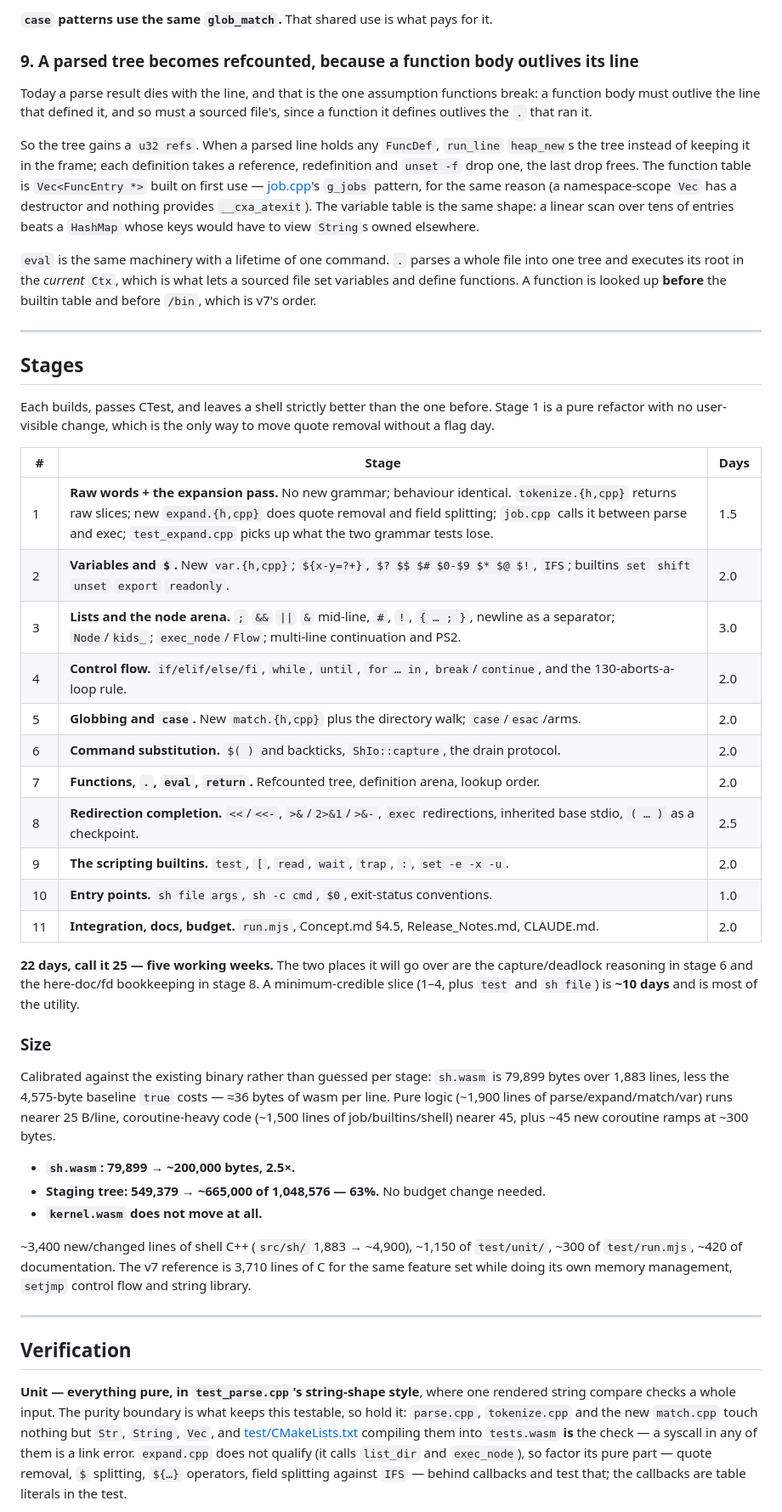
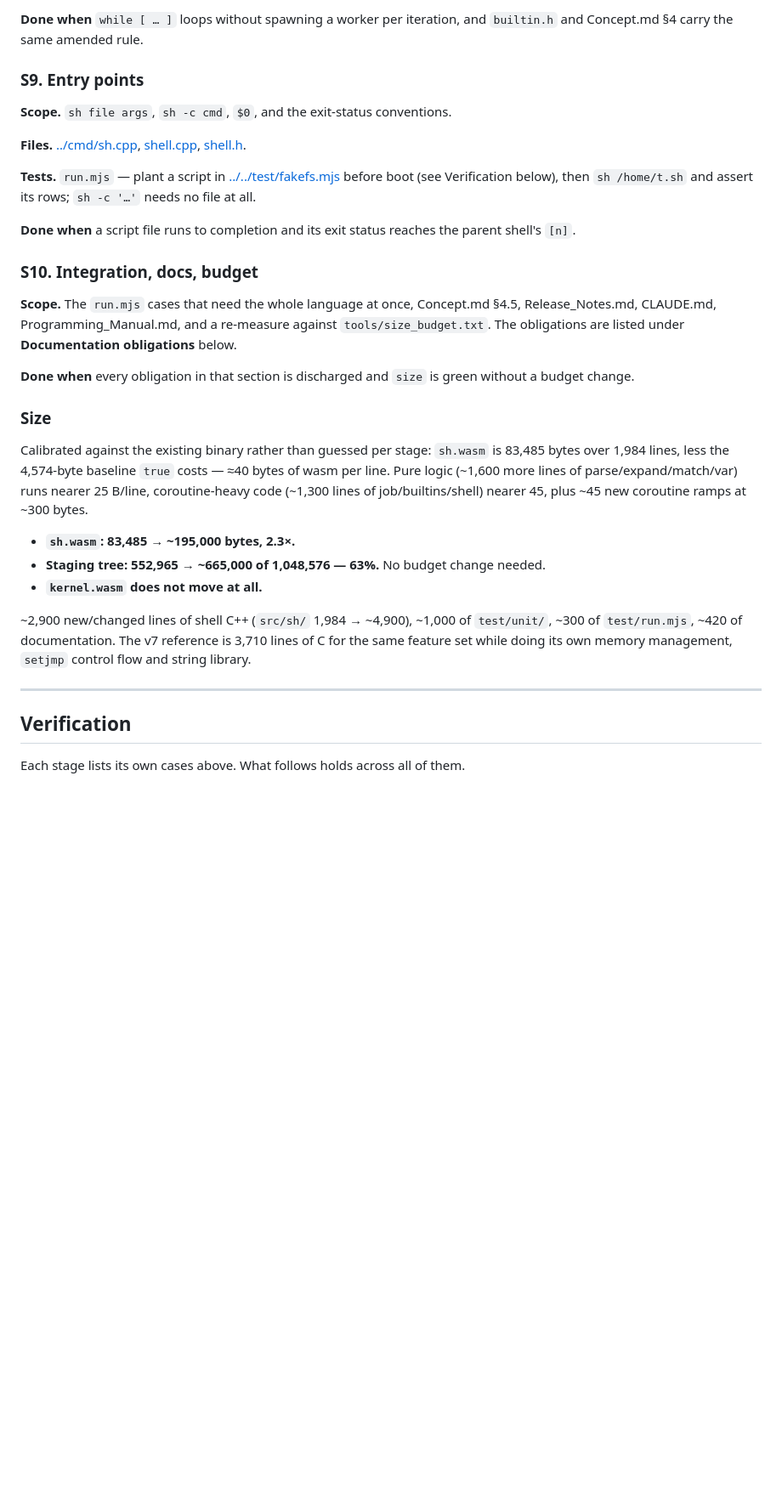
Before and after one commit to braam-os/core, a Markdown page: src/sh/TODO.md, the part around one of its changes. Shown at 85% size. Drawn GitHub-style; blank space fills up the shorter version.

```diff
--- a/src/sh/TODO.md
+++ b/src/sh/TODO.md
@@ -257,63 +407,41 @@ for anything on a writable mount, and `-x` is true only for a file whose first f
 
-**`case` patterns use the same `glob_match`.** That shared use is what pays for it.
+**Done when** `while [ … ]` loops without spawning a worker per iteration, and `builtin.h` and
+Concept.md §4 carry the same amended rule.
 
-### 9. A parsed tree becomes refcounted, because a function body outlives its line
+### S9. Entry points
 
-Today a parse result dies with the line, and that is the one assumption functions break: a
-function body must outlive the line that defined it, and so must a sourced file's, since a
-function it defines outlives the `.` that ran it.
+**Scope.** `sh file args`, `sh -c cmd`, `$0`, and the exit-status conventions.
 
-So the tree gains a `u32 refs`. When a parsed line holds any `FuncDef`, `run_line` `heap_new`s the
-tree instead of keeping it in the frame; each definition takes a reference, redefinition and
-`unset -f` drop one, the last drop frees. The function table is `Vec<FuncEntry *>` built on first
-use — [job.cpp](job.cpp)'s `g_jobs` pattern, for the same reason (a namespace-scope `Vec` has a
-destructor and nothing provides `__cxa_atexit`). The variable table is the same shape: a linear
-scan over tens of entries beats a `HashMap` whose keys would have to view `String`s owned
-elsewhere.
+**Files.** [../cmd/sh.cpp](../cmd/sh.cpp), [shell.cpp](shell.cpp), [shell.h](shell.h).
 
-`eval` is the same machinery with a lifetime of one command. `.` parses a whole file into one tree
-and executes its root in the *current* `Ctx`, which is what lets a sourced file set variables and
-define functions. A function is looked up **before** the builtin table and before `/bin`, which is
-v7's order.
+**Tests.** `run.mjs` — plant a script in [../../test/fakefs.mjs](../../test/fakefs.mjs) before
+boot (see Verification below), then `sh /home/t.sh` and assert its rows; `sh -c '…'` needs no
+file at all.
 
----
+**Done when** a script file runs to completion and its exit status reaches the parent shell's
+`[n]`.
 
-## Stages
+### S10. Integration, docs, budget
 
-Each builds, passes CTest, and leaves a shell strictly better than the one before. Stage 1 is a
-pure refactor with no user-visible change, which is the only way to move quote removal without a
-flag day.
+**Scope.** The `run.mjs` cases that need the whole language at once, Concept.md §4.5,
+Release_Notes.md, CLAUDE.md, Programming_Manual.md, and a re-measure against
+`tools/size_budget.txt`. The obligations are listed under **Documentation obligations** below.
 
-| # | Stage | Days |
-|---|---|---|
-| 1 | **Raw words + the expansion pass.** No new grammar; behaviour identical. `tokenize.{h,cpp}` returns raw slices; new `expand.{h,cpp}` does quote removal and field splitting; `job.cpp` calls it between parse and exec; `test_expand.cpp` picks up what the two grammar tests lose. | 1.5 |
-| 2 | **Variables and `$`.** New `var.{h,cpp}`; `${x-y=?+}`, `$? $$ $# $0-$9 $* $@ $!`, `IFS`; builtins `set` `shift` `unset` `export` `readonly`. | 2.0 |
-| 3 | **Lists and the node arena.** `;` `&&` `\|\|` `&` mid-line, `#`, `!`, `{ … ; }`, newline as a separator; `Node`/`kids_`; `exec_node`/`Flow`; multi-line continuation and PS2. | 3.0 |
-| 4 | **Control flow.** `if/elif/else/fi`, `while`, `until`, `for … in`, `break`/`continue`, and the 130-aborts-a-loop rule. | 2.0 |
-| 5 | **Globbing and `case`.** New `match.{h,cpp}` plus the directory walk; `case`/`esac`/arms. | 2.0 |
-| 6 | **Command substitution.** `$( )` and backticks, `ShIo::capture`, the drain protocol. | 2.0 |
-| 7 | **Functions, `.`, `eval`, `return`.** Refcounted tree, definition arena, lookup order. | 2.0 |
-| 8 | **Redirection completion.** `<<`/`<<-`, `>&`/`2>&1`/`>&-`, `exec` redirections, inherited base stdio, `( … )` as a checkpoint. | 2.5 |
-| 9 | **The scripting builtins.** `test`, `[`, `read`, `wait`, `trap`, `:`, `set -e -x -u`. | 2.0 |
-| 10 | **Entry points.** `sh file args`, `sh -c cmd`, `$0`, exit-status conventions. | 1.0 |
-| 11 | **Integration, docs, budget.** `run.mjs`, Concept.md §4.5, Release_Notes.md, CLAUDE.md. | 2.0 |
-
-**22 days, call it 25 — five working weeks.** The two places it will go over are the
-capture/deadlock reasoning in stage 6 and the here-doc/fd bookkeeping in stage 8. A
-minimum-credible slice (1–4, plus `test` and `sh file`) is **~10 days** and is most of the utility.
+**Done when** every obligation in that section is discharged and `size` is green without a
+budget change.
 
 ### Size
 
-Calibrated against the existing binary rather than guessed per stage: `sh.wasm` is 79,899 bytes
-over 1,883 lines, less the 4,575-byte baseline `true` costs — ≈36 bytes of wasm per line. Pure
-logic (~1,900 lines of parse/expand/match/var) runs nearer 25 B/line, coroutine-heavy code
-(~1,500 lines of job/builtins/shell) nearer 45, plus ~45 new coroutine ramps at ~300 bytes.
+Calibrated against the existing binary rather than guessed per stage: `sh.wasm` is 83,485 bytes
+over 1,984 lines, less the 4,574-byte baseline `true` costs — ≈40 bytes of wasm per line. Pure
+logic (~1,600 more lines of parse/expand/match/var) runs nearer 25 B/line, coroutine-heavy code
+(~1,300 lines of job/builtins/shell) nearer 45, plus ~45 new coroutine ramps at ~300 bytes.
 
-- **`sh.wasm`: 79,899 → ~200,000 bytes, 2.5×.**
-- **Staging tree: 549,379 → ~665,000 of 1,048,576 — 63%.** No budget change needed.
+- **`sh.wasm`: 83,485 → ~195,000 bytes, 2.3×.**
+- **Staging tree: 552,965 → ~665,000 of 1,048,576 — 63%.** No budget change needed.
 - **`kernel.wasm` does not move at all.**
 
-~3,400 new/changed lines of shell C++ (`src/sh/` 1,883 → ~4,900), ~1,150 of `test/unit/`, ~300 of
+~2,900 new/changed lines of shell C++ (`src/sh/` 1,984 → ~4,900), ~1,000 of `test/unit/`, ~300 of
 `test/run.mjs`, ~420 of documentation. The v7 reference is 3,710 lines of C for the same feature
 set while doing its own memory management, `setjmp` control flow and string library.
 
@@ -321,12 +449,5 @@ set while doing its own memory management, `setjmp` control flow and string libr
 
 ## Verification
 
-**Unit — everything pure, in `test_parse.cpp`'s string-shape style**, where one rendered string
-compare checks a whole input. The purity boundary is what keeps this testable, so hold it:
-`parse.cpp`, `tokenize.cpp` and the new `match.cpp` touch nothing but `Str`, `String`, `Vec`, and
-[test/CMakeLists.txt](../../test/CMakeLists.txt) compiling them into `tests.wasm` **is** the check
-— a syscall in any of them is a link error. `expand.cpp` does not qualify (it calls `list_dir` and
-`exec_node`), so factor its pure part — quote removal, `$` splitting, `${…}` operators, field
-splitting against `IFS` — behind callbacks and test that; the callbacks are table literals in the
-test.
+Each stage lists its own cases above. What follows holds across all of them.
 
```
Also changed, not shown: other parts of src/sh/TODO.md (+252 -116 lines).
